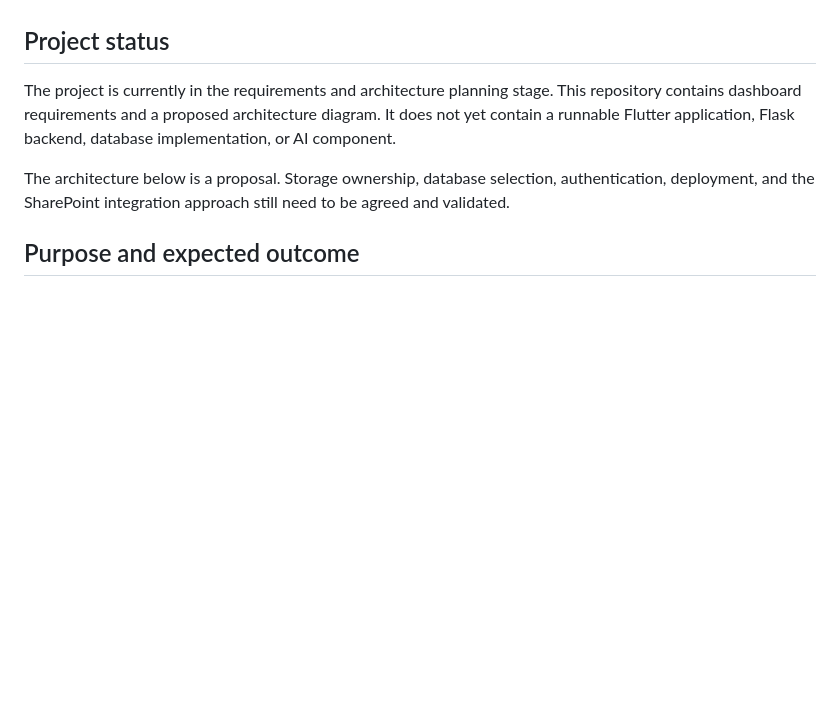
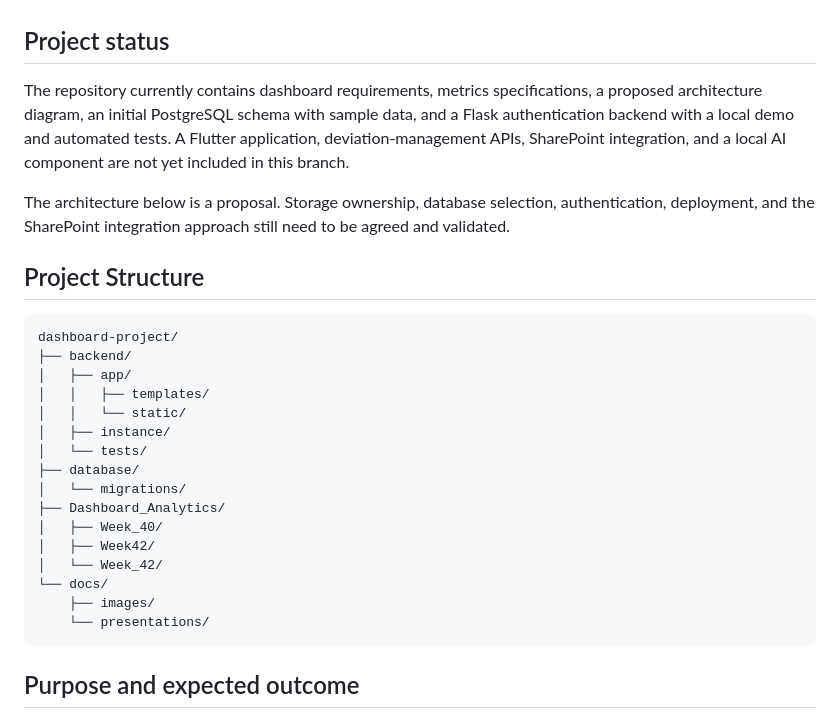
Before and after one commit to AkuRegina/dashboard-project, a Markdown page: README.md, the part around the change. Rendered like a GitHub page; blank space fills up the shorter version.

Commit message:
Document project directory structure and current status

````diff
--- a/README.md
+++ b/README.md
@@ -8,14 +8,36 @@ reading and writing data in SharePoint and provide locally AI-assisted analysis.
 
 ## Project status
 
-The project is currently in the requirements and architecture planning stage.
-This repository contains dashboard requirements and a proposed architecture
-diagram. It does not yet contain a runnable Flutter application, Flask backend,
-database implementation, or AI component.
+The repository currently contains dashboard requirements, metrics specifications,
+a proposed architecture diagram, an initial PostgreSQL schema with sample data,
+and a Flask authentication backend with a local demo and automated tests.
+A Flutter application, deviation-management APIs, SharePoint integration, and a
+local AI component are not yet included in this branch.
 
 The architecture below is a proposal. Storage ownership, database selection,
 authentication, deployment, and the SharePoint integration approach still need
 to be agreed and validated.
+
+## Project Structure
+
+```text
+dashboard-project/
+├── backend/
+│   ├── app/
+│   │   ├── templates/
+│   │   └── static/
+│   ├── instance/
+│   └── tests/
+├── database/
+│   └── migrations/
+├── Dashboard_Analytics/
+│   ├── Week_40/
+│   ├── Week42/
+│   └── Week_42/
+└── docs/
+    ├── images/
+    └── presentations/
+```
 
 ## Purpose and expected outcome
 
````
